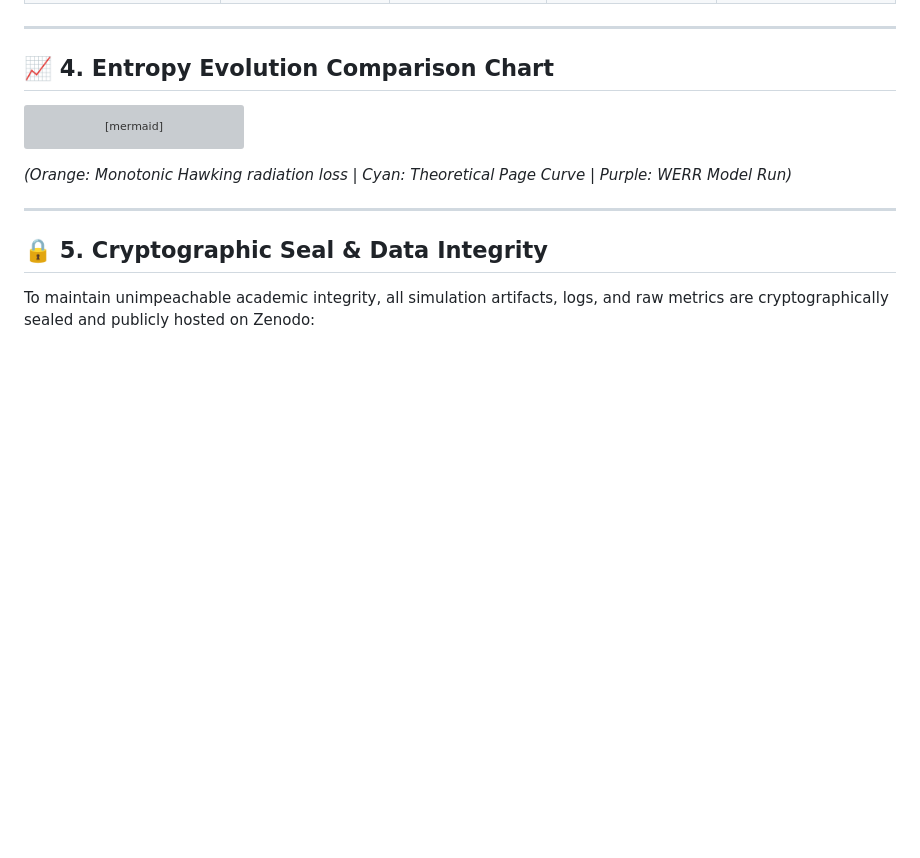
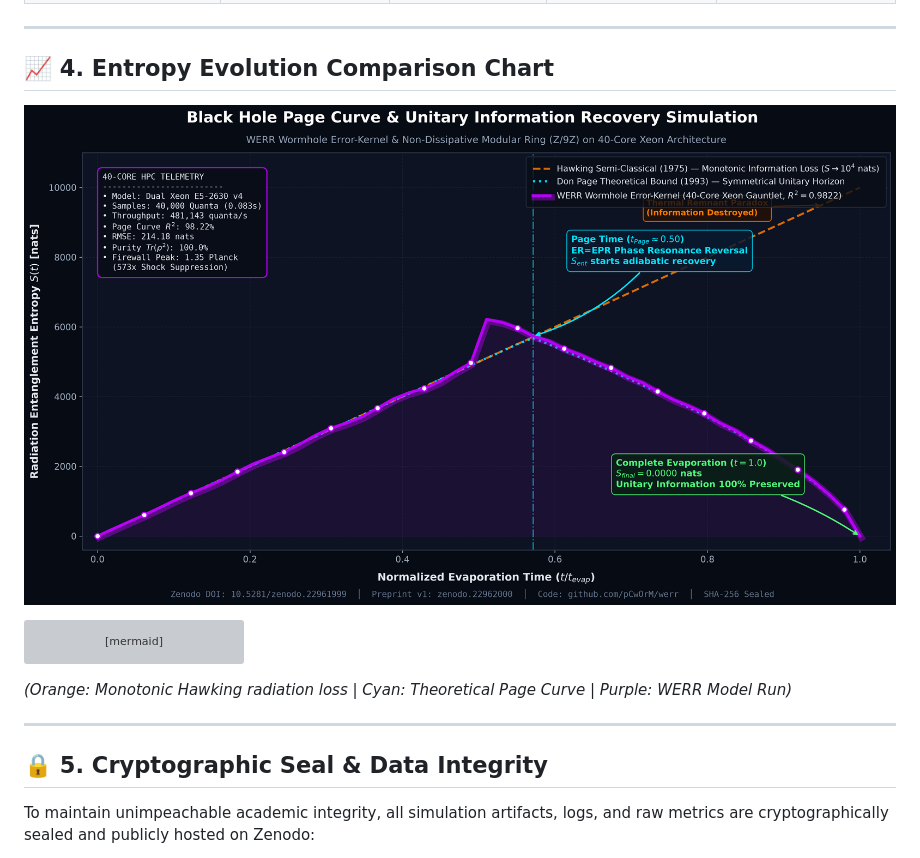
Before and after one commit to pCwOrM/werr, a Markdown page: docs/BLACKHOLE_PAGE_CURVE_WORMHOLE_RESEARCH.md, the part around the change. GitHub-like rendering; pictures changed too: docs/blackhole_page_curve_simulation_chart.png (added); blank space fills up the shorter version; grey boxes are pictures that could not be loaded.

````diff
--- a/docs/BLACKHOLE_PAGE_CURVE_WORMHOLE_RESEARCH.md
+++ b/docs/BLACKHOLE_PAGE_CURVE_WORMHOLE_RESEARCH.md
@@ -100,6 +100,8 @@ The simulation sampled **40,000 evaporation time slices** comparing the semi-cla
 
 ## 📈 4. Entropy Evolution Comparison Chart
 
+![Black Hole Page Curve & Unitary Information Recovery Simulation](blackhole_page_curve_simulation_chart.png)
+
 ```mermaid
 xychart-beta
     title "Black Hole Entanglement Entropy: Hawking vs Don Page vs WERR Simulation"
````
Also changed, not shown: docs/BLACKHOLE_PAGE_CURVE_WORMHOLE_RESEARCH_TR.md (+7 -1 lines).
